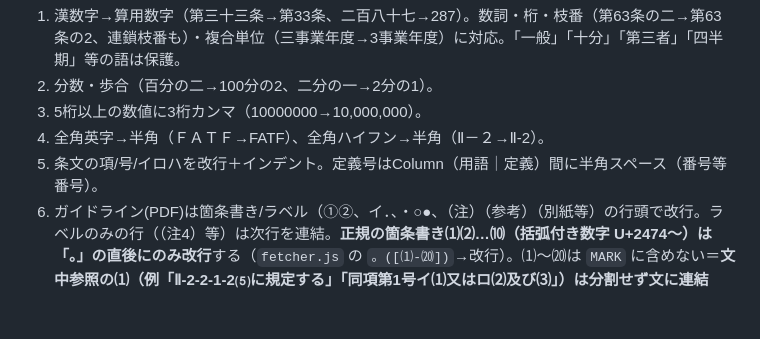
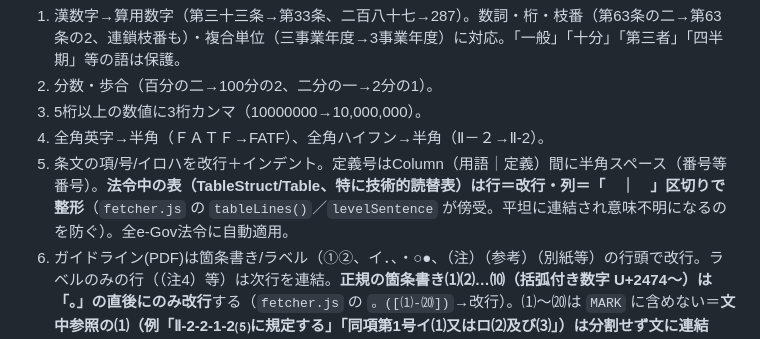
Before and after one commit to finoject/finoject-law-viewer, a Markdown page: README.md, the part around the change. Rendered like a GitHub page; blank space fills up the shorter version.

Commit message:
docs: 法令中の表(読替表)の行・列整形を恒久仕様として記録

```diff
--- a/README.md
+++ b/README.md
@@ -32,7 +32,7 @@ Actionsタブ →「fetch-laws-and-publish」→「Run workflow」。ローカ
 2. 分数・歩合（百分の二→100分の2、二分の一→2分の1）。
 3. 5桁以上の数値に3桁カンマ（10000000→10,000,000）。
 4. 全角英字→半角（ＦＡＴＦ→FATF）、全角ハイフン→半角（Ⅱ－２→Ⅱ-2）。
-5. 条文の項/号/イロハを改行＋インデント。定義号はColumn（用語｜定義）間に半角スペース（番号等 番号）。
+5. 条文の項/号/イロハを改行＋インデント。定義号はColumn（用語｜定義）間に半角スペース（番号等 番号）。**法令中の表（TableStruct/Table、特に技術的読替表）は行＝改行・列＝「　｜　」区切りで整形**（`fetcher.js` の `tableLines()`／`levelSentence` が傍受。平坦に連結され意味不明になるのを防ぐ）。全e-Gov法令に自動適用。
 6. ガイドライン(PDF)は箇条書き/ラベル（①②、イ．、・○●、（注）（参考）（別紙等）の行頭で改行。ラベルのみの行（（注4）等）は次行を連結。**正規の箇条書き⑴⑵…⑽（括弧付き数字 U+2474〜）は「。」の直後にのみ改行**する（`fetcher.js` の `。([⑴-⒇])`→改行）。⑴〜⒇は `MARK` に含めない＝**文中参照の⑴（例「Ⅱ-2-2-1-2⑸に規定する」「同項第1号イ⑴又はロ⑵及び⑶」）は分割せず文に連結**（正規項目は必ず「。」の後に来るため区別できる）。さらに**本文に埋もれたローマ数字の章見出し（例「Ⅱ全ての種別の…」＝ローマ数字＋ダッシュ/数字以外で始まる題）は独立した見出しブロックに分離**（`G_CHAP`＋`。Ⅱ…`の前で改行）。節見出し（Ⅰ-2-2-2…）は `G_HEAD`。
    - **見出しの折り返し対策**: pdftotextが長い見出しを途中で改行し続きが本文に流れ込む問題（例「…が存在す｜る場合の主な着眼点」）に対し、**`-layout`では見出しの折り返し続き行が大きく字下げされる**ことを利用して復元する。見出し行の直後に続く「字下げが見出しより十分深い行（`indent >= headIndent+8`）」は本文ではなく見出し`cap`に連結する（`fetcher.js`。見出しが文末記号で終わるまで継続）。目次に載らない深い階層（Ⅱ-2-2-7-3-1等）でも有効。※インデント量は環境差あり（ローカル≈33／GitHubランナー≈13、本文≈2-6）のため絶対値でなく見出しとの相対差で判定。
 7. カッコ（）の入れ子の深さで背景色分け（フロント `render()`／CSS `.p1..p6`）。検索ハイライトと併用。**番号・記号・ラベルだけのカッコ（（1）（一）（イ）等の条文番号、および（注）（注1）（注2）（参考）（別紙/別表/別添）等のラベル）は色付けしない**（中身のある節カッコのみ着色）。`render()` の `MARKER` で判定。
```
